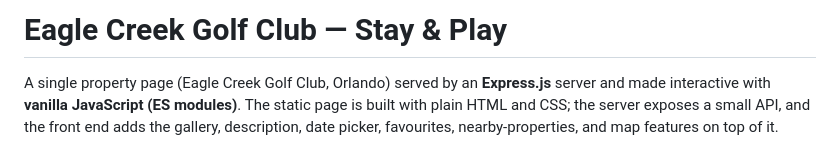
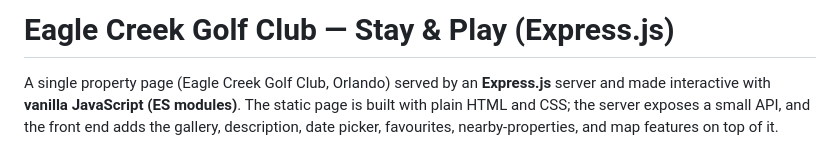
Before and after one commit to Soumyo001/w3-express-js, a Markdown page: README.md, the part around the change. GitHub-like rendering.

```diff
--- a/README.md
+++ b/README.md
@@ -1,4 +1,4 @@
-# Eagle Creek Golf Club — Stay & Play
+# Eagle Creek Golf Club — Stay & Play (Express.js)
 
 A single property page (Eagle Creek Golf Club, Orlando) served by an **Express.js**
 server and made interactive with **vanilla JavaScript (ES modules)**. The static page
```
